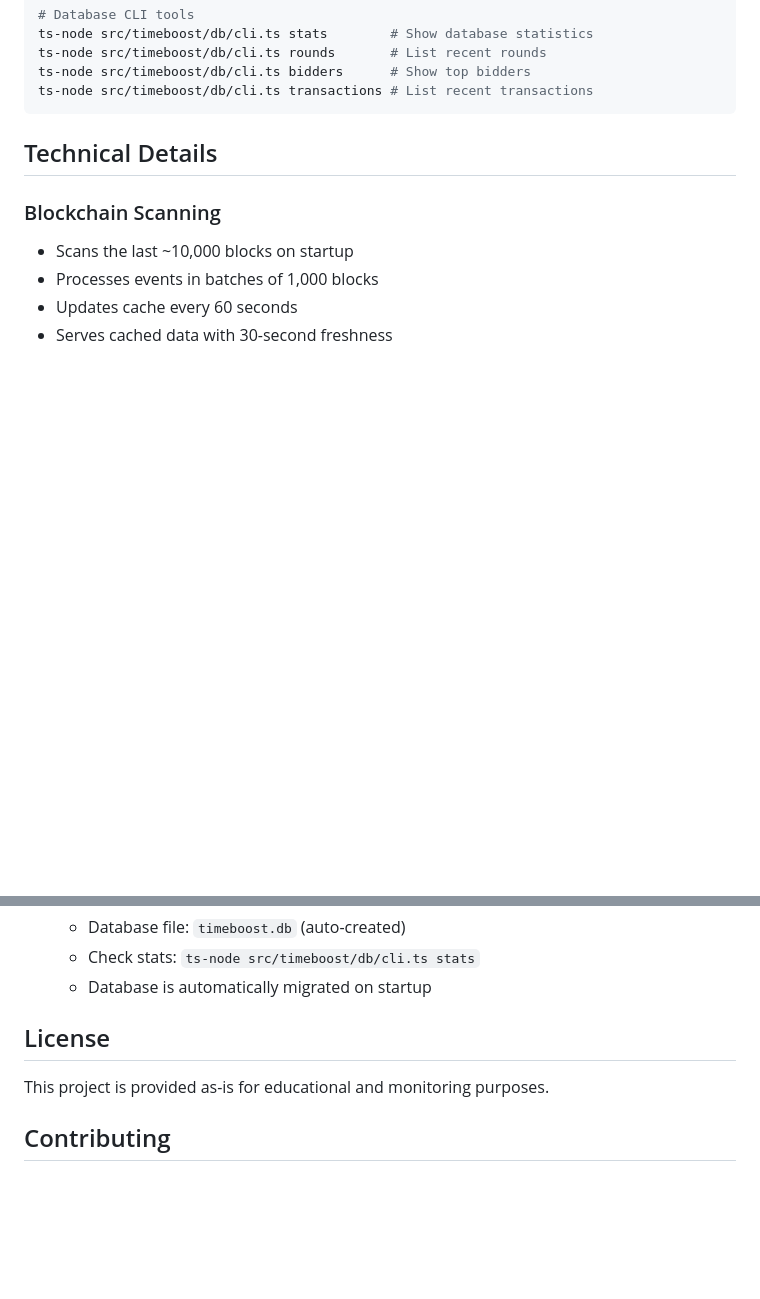
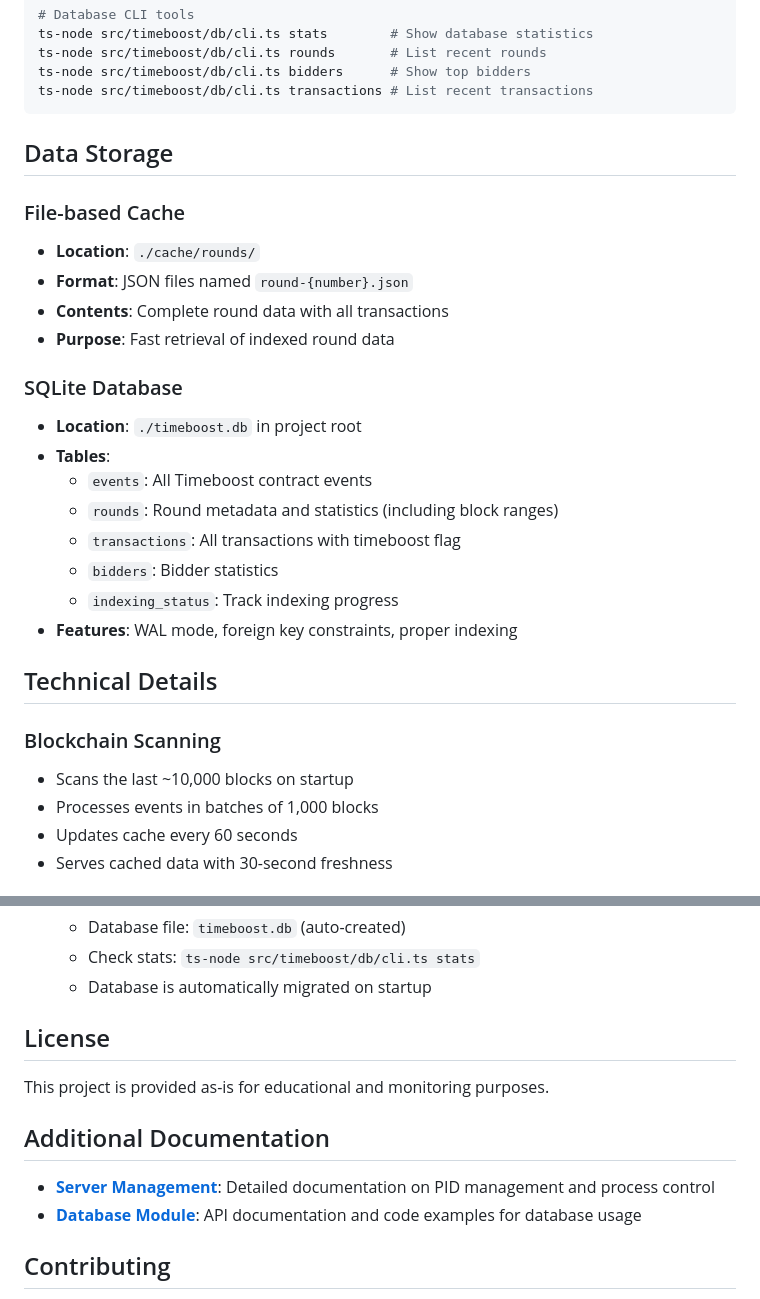
Before and after one commit to gzeoneth/vigilant-spork, a Markdown page: README.md, 2 parts joined by grey strips. Rendered like a GitHub page; blank space fills up the shorter version.

````diff
--- a/README.md
+++ b/README.md
@@ -188,6 +208,24 @@ ts-node src/timeboost/db/cli.ts rounds       # List recent rounds
 ts-node src/timeboost/db/cli.ts bidders      # Show top bidders
 ts-node src/timeboost/db/cli.ts transactions # List recent transactions
 ```
+
+## Data Storage
+
+### File-based Cache
+- **Location**: `./cache/rounds/`
+- **Format**: JSON files named `round-{number}.json`
+- **Contents**: Complete round data with all transactions
+- **Purpose**: Fast retrieval of indexed round data
+
+### SQLite Database
+- **Location**: `./timeboost.db` in project root
+- **Tables**:
+  - `events`: All Timeboost contract events
+  - `rounds`: Round metadata and statistics (including block ranges)
+  - `transactions`: All transactions with timeboost flag
+  - `bidders`: Bidder statistics
+  - `indexing_status`: Track indexing progress
+- **Features**: WAL mode, foreign key constraints, proper indexing
 
 ## Technical Details
 
@@ -262,6 +300,11 @@ Additional bidders can be added in `src/timeboost/core/EventParser.ts`.
 
 This project is provided as-is for educational and monitoring purposes.
 
+## Additional Documentation
+
+- **[Server Management](src/timeboost/SERVER_MANAGEMENT.md)**: Detailed documentation on PID management and process control
+- **[Database Module](src/timeboost/db/README.md)**: API documentation and code examples for database usage
+
 ## Contributing
 
 1. Fork the repository
````
Also changed, not shown: other parts of README.md (+25 -5 lines), src/timeboost/README.md (deleted, +0 -86 lines).
